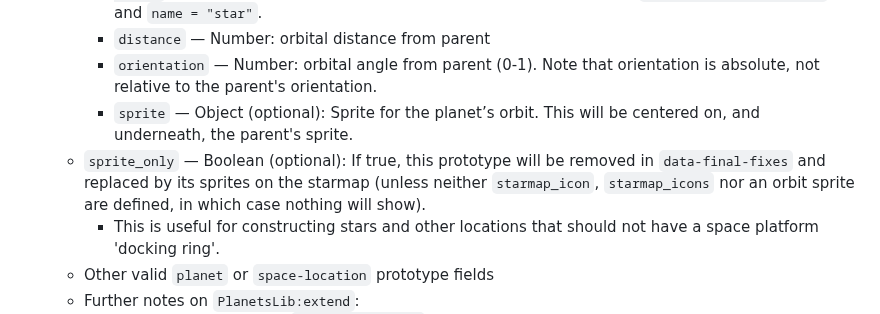
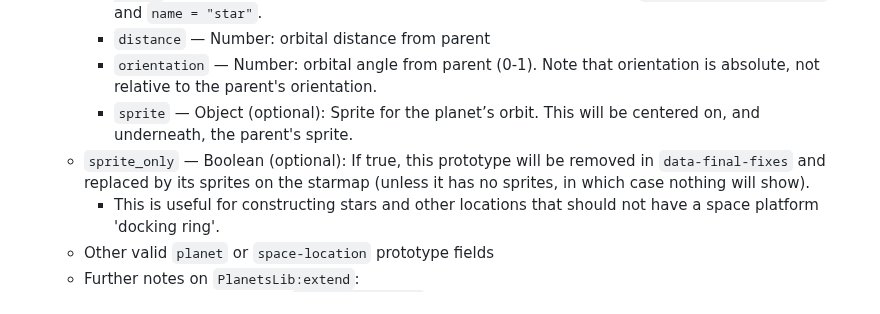
Before and after one commit to nicholasgower/PlanetsLib, a Markdown page: README.md, the part around the change. GitHub-like rendering.

```diff
--- a/README.md
+++ b/README.md
@@ -35,7 +35,7 @@ PlanetsLib provides an API to define planet prototypes in orbit around another l
         * `distance` — Number: orbital distance from parent
         * `orientation` — Number: orbital angle from parent (0-1). Note that orientation is absolute, not relative to the parent's orientation.
         * `sprite` — Object (optional): Sprite for the planet’s orbit. This will be centered on, and underneath, the parent's sprite.
-    * `sprite_only` — Boolean (optional): If true, this prototype will be removed in `data-final-fixes` and replaced by its sprites on the starmap (unless neither `starmap_icon`, `starmap_icons` nor an orbit sprite are defined, in which case nothing will show).
+    * `sprite_only` — Boolean (optional): If true, this prototype will be removed in `data-final-fixes` and replaced by its sprites on the starmap (unless it has no sprites, in which case nothing will show).
         * This is useful for constructing stars and other locations that should not have a space platform 'docking ring'.
     * Other valid `planet` or `space-location` prototype fields
     * Further notes on `PlanetsLib:extend`:
```
